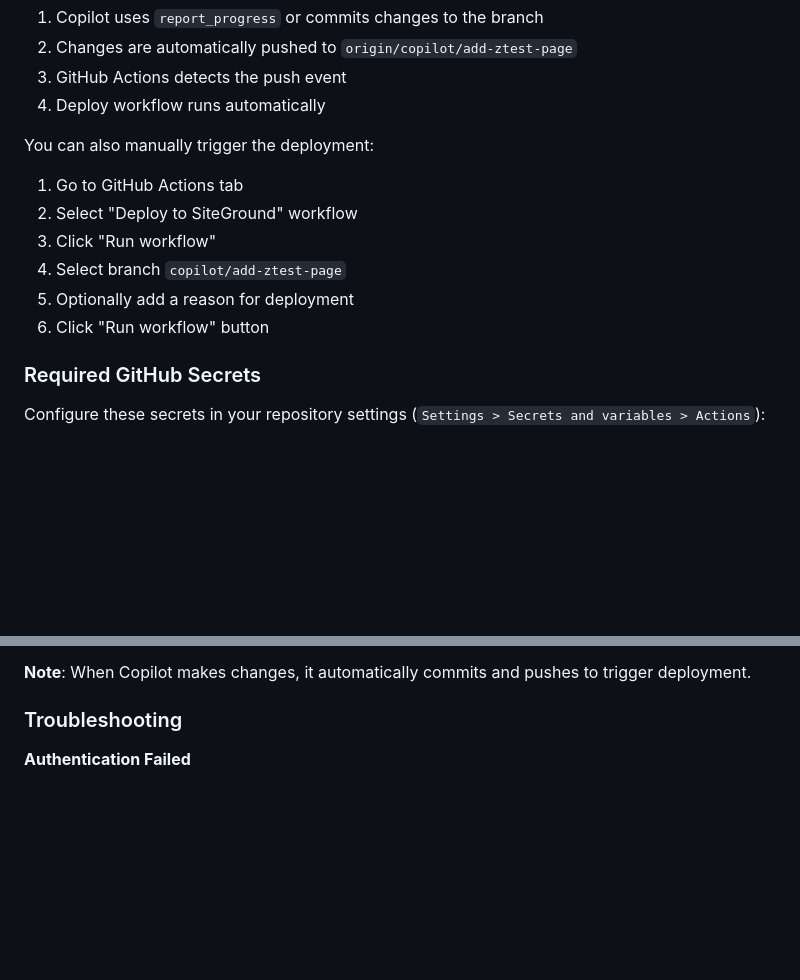
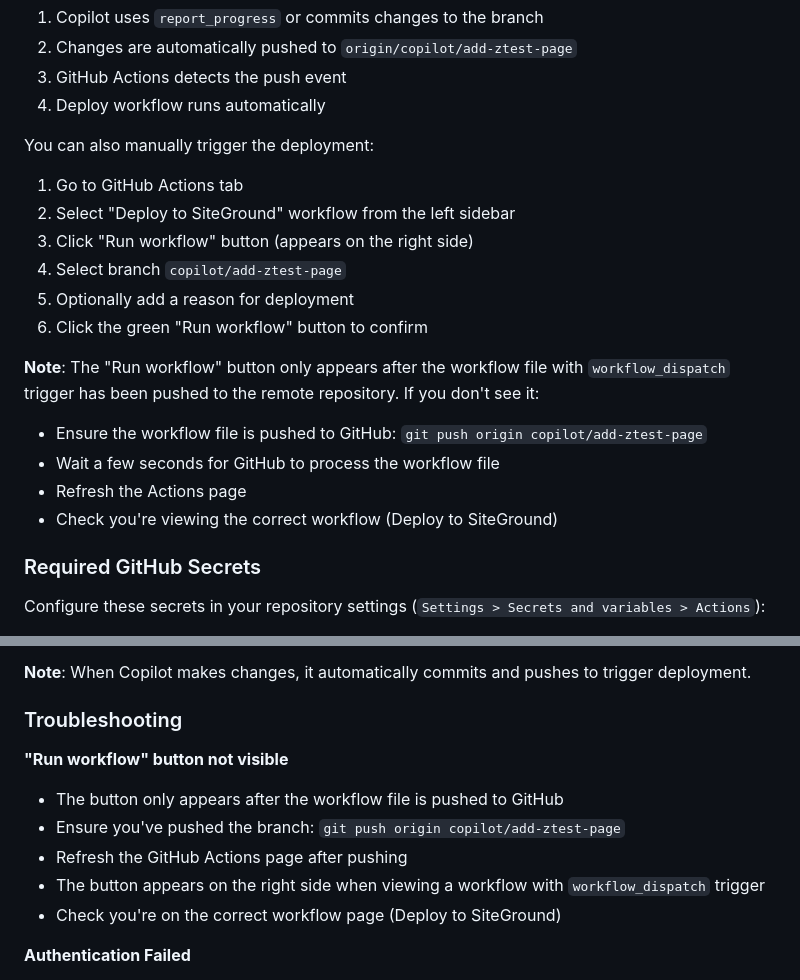
Before and after one commit to mintasia1/ai-mentoring, a Markdown page: .github/workflows/README.md, 2 parts joined by grey strips. Drawn GitHub-style; blank space fills up the shorter version.

Commit message:
Update workflow documentation with "Run workflow" button troubleshooting
Co-authored-by: mintasia1 <255125668+mintasia1@users.noreply.github.com>

```diff
--- a/.github/workflows/README.md
+++ b/.github/workflows/README.md
@@ -23,11 +23,17 @@ When Copilot merges code into `copilot/add-ztest-page`:
 
 You can also manually trigger the deployment:
 1. Go to GitHub Actions tab
-2. Select "Deploy to SiteGround" workflow
-3. Click "Run workflow"
+2. Select "Deploy to SiteGround" workflow from the left sidebar
+3. Click "Run workflow" button (appears on the right side)
 4. Select branch `copilot/add-ztest-page`
 5. Optionally add a reason for deployment
-6. Click "Run workflow" button
+6. Click the green "Run workflow" button to confirm
+
+**Note**: The "Run workflow" button only appears after the workflow file with `workflow_dispatch` trigger has been pushed to the remote repository. If you don't see it:
+- Ensure the workflow file is pushed to GitHub: `git push origin copilot/add-ztest-page`
+- Wait a few seconds for GitHub to process the workflow file
+- Refresh the Actions page
+- Check you're viewing the correct workflow (Deploy to SiteGround)
 
 ### Required GitHub Secrets
 
@@ -100,6 +106,13 @@ ssh-keygen -t rsa -b 4096 -C "github-actions@yourproject.com"
 
 ### Troubleshooting
 
+**"Run workflow" button not visible**
+- The button only appears after the workflow file is pushed to GitHub
+- Ensure you've pushed the branch: `git push origin copilot/add-ztest-page`
+- Refresh the GitHub Actions page after pushing
+- The button appears on the right side when viewing a workflow with `workflow_dispatch` trigger
+- Check you're on the correct workflow page (Deploy to SiteGround)
+
 **Authentication Failed**
 - Verify SSH key is correctly added to GitHub Secrets
 - Ensure public key is authorized in SiteGround
```
